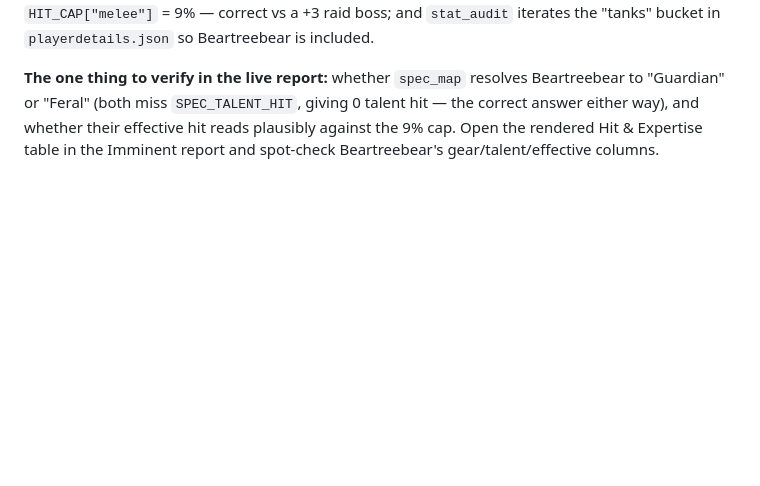
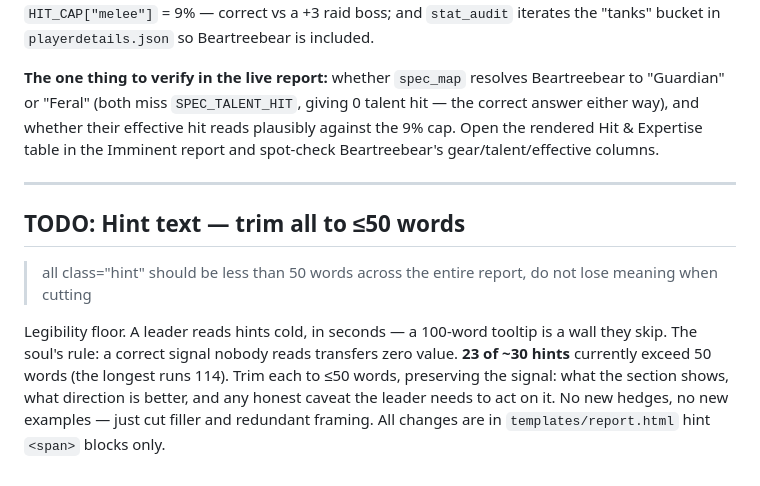
Before and after one commit to this-Cunningham/warcraft-logs-analyzer, a Markdown page: TODO.md, the part around the change. Drawn GitHub-style; blank space fills up the shorter version.

Commit message:
TODO: trim all hint texts to ≤50 words

```diff
--- a/TODO.md
+++ b/TODO.md
@@ -59,3 +59,11 @@ Accuracy floor violation. The Composition tab's Provider Count & Coverage sectio
 Accuracy floor check. The Hit & Expertise view is the one per-player gear fix in Prep — a false flag or a silent miss on a tank directly misleads the leader about what to gem/enchant. The code path for bears looks correct on a read: `_hit_kind("Druid", "Guardian"/"Feral", "tank")` returns "melee" — right, since bears use melee attacks; `SPEC_TALENT_HIT` deliberately omits Feral/Guardian (0 talent hit — correct, bears gear to the 9% cap through gear alone, no standard hit talent); `HIT_CAP["melee"]` = 9% — correct vs a +3 raid boss; and `stat_audit` iterates the "tanks" bucket in `playerdetails.json` so Beartreebear is included.
 
 **The one thing to verify in the live report:** whether `spec_map` resolves Beartreebear to "Guardian" or "Feral" (both miss `SPEC_TALENT_HIT`, giving 0 talent hit — the correct answer either way), and whether their effective hit reads plausibly against the 9% cap. Open the rendered Hit & Expertise table in the Imminent report and spot-check Beartreebear's gear/talent/effective columns.
+
+---
+
+## TODO: Hint text — trim all to ≤50 words
+
+> all class="hint" should be less than 50 words across the entire report, do not lose meaning when cutting
+
+Legibility floor. A leader reads hints cold, in seconds — a 100-word tooltip is a wall they skip. The soul's rule: a correct signal nobody reads transfers zero value. **23 of ~30 hints** currently exceed 50 words (the longest runs 114). Trim each to ≤50 words, preserving the signal: what the section shows, what direction is better, and any honest caveat the leader needs to act on it. No new hedges, no new examples — just cut filler and redundant framing. All changes are in `templates/report.html` hint `<span>` blocks only.
```
